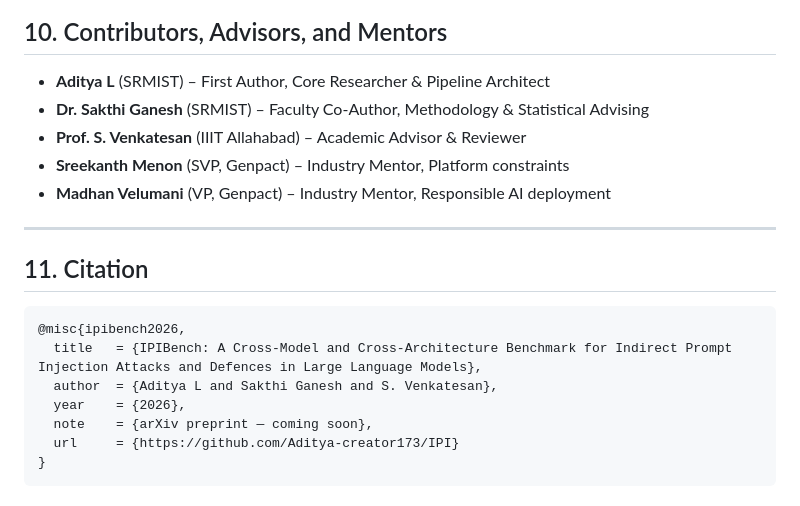
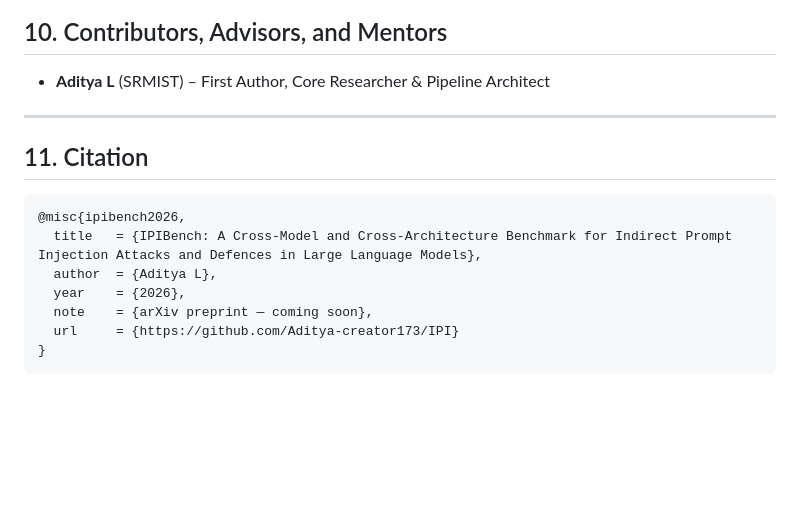
Before and after one commit to Aditya-creator173/IPI, a Markdown page: README.md, the part around the change. GitHub-like rendering; blank space fills up the shorter version.

````diff
--- a/README.md
+++ b/README.md
@@ -227,10 +227,6 @@ git diff --cached --name-only | xargs grep -l "ANTHROPIC_API_KEY" 2>/dev/null
 ## 10. Contributors, Advisors, and Mentors
 
 * **Aditya L** (SRMIST) – First Author, Core Researcher & Pipeline Architect
-* **Dr. Sakthi Ganesh** (SRMIST) – Faculty Co-Author, Methodology & Statistical Advising
-* **Prof. S. Venkatesan** (IIIT Allahabad) – Academic Advisor & Reviewer
-* **Sreekanth Menon** (SVP, Genpact) – Industry Mentor, Platform constraints
-* **Madhan Velumani** (VP, Genpact) – Industry Mentor, Responsible AI deployment
 
 ---
 
@@ -239,7 +235,7 @@ git diff --cached --name-only | xargs grep -l "ANTHROPIC_API_KEY" 2>/dev/null
 ```bibtex
 @misc{ipibench2026,
   title   = {IPIBench: A Cross-Model and Cross-Architecture Benchmark for Indirect Prompt Injection Attacks and Defences in Large Language Models},
-  author  = {Aditya L and Sakthi Ganesh and S. Venkatesan},
+  author  = {Aditya L},
   year    = {2026},
   note    = {arXiv preprint — coming soon},
   url     = {https://github.com/Aditya-creator173/IPI}
````
